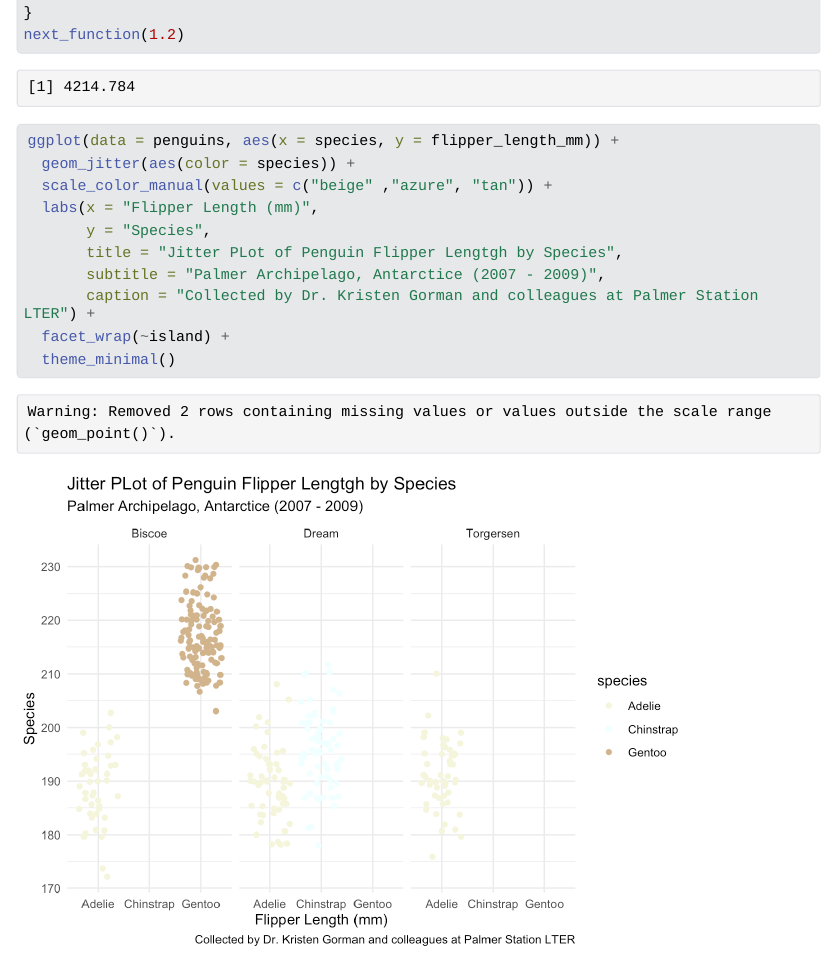
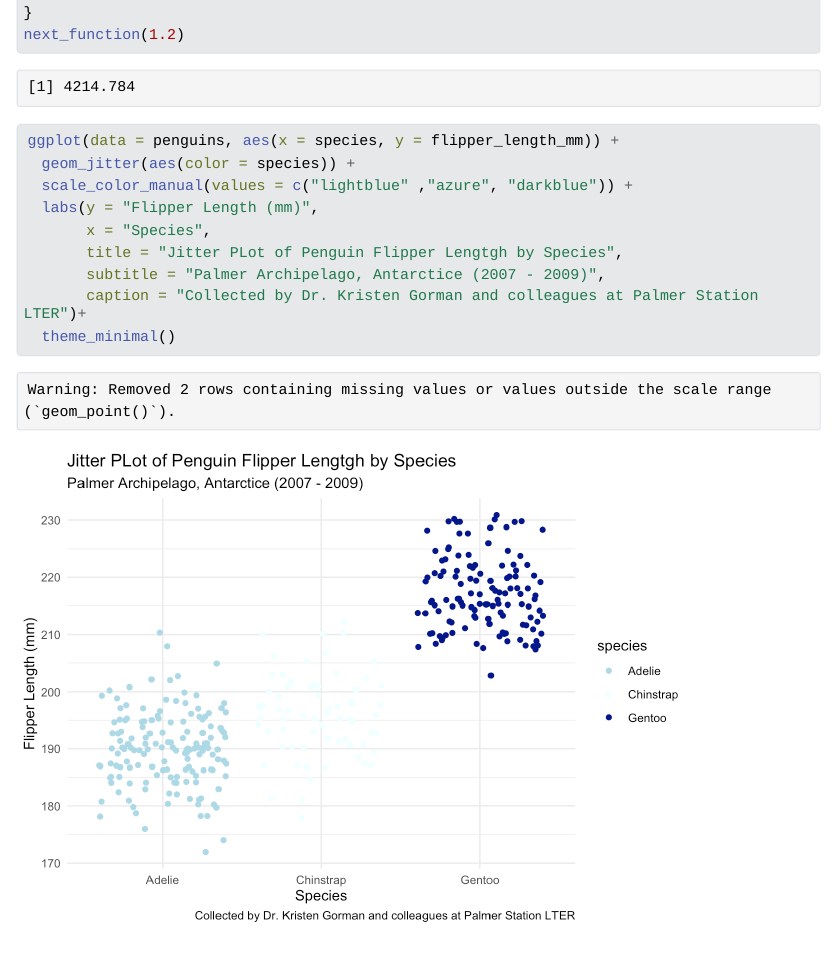
Before and after one commit to willrmull/eds212-day2-tasks, a Quarto document (eds212_day2_activities.qmd): the page in a window 1100 px wide, from 860 px down. The pictures show the output file eds212_day2_activities.html that the author committed with the source, opened offline; Quarto's library style sheets are replaced by a plain one without menus; long lines of code are wrapped.

Commit message:
Removed island gouping

````diff
--- a/eds212_day2_activities.qmd
+++ b/eds212_day2_activities.qmd
@@ -30,13 +30,12 @@ next_function(1.2)
 ```{r}
 ggplot(data = penguins, aes(x = species, y = flipper_length_mm)) +
   geom_jitter(aes(color = species)) +
-  scale_color_manual(values = c("beige" ,"azure", "tan")) +
-  labs(x = "Flipper Length (mm)",
-       y = "Species",
+  scale_color_manual(values = c("lightblue" ,"azure", "darkblue")) +
+  labs(y = "Flipper Length (mm)",
+       x = "Species",
        title = "Jitter PLot of Penguin Flipper Lengtgh by Species",
        subtitle = "Palmer Archipelago, Antarctice (2007 - 2009)",
-       caption = "Collected by Dr. Kristen Gorman and colleagues at Palmer Station LTER") +
-  facet_wrap(~island) +
+       caption = "Collected by Dr. Kristen Gorman and colleagues at Palmer Station LTER")+
   theme_minimal()
 
 ```
````
Also changed, not shown: eds212_day2_activities.html, eds212_day2_activities_files/figure-html/unnamed-chunk-3-1.png.
